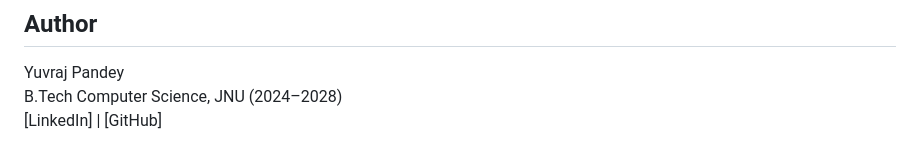
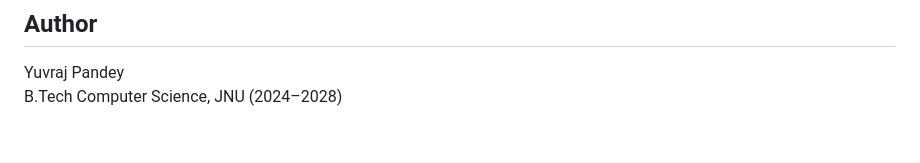
Before and after one commit to Yuvraj-pandey-yuvi/purple-team-detection, a Markdown page: README.md, the part around the change. Drawn GitHub-style.

```diff
--- a/README.md
+++ b/README.md
@@ -206,4 +206,3 @@ validation.
 
 Yuvraj Pandey
 B.Tech Computer Science, JNU (2024–2028)
-[LinkedIn] | [GitHub]
```
